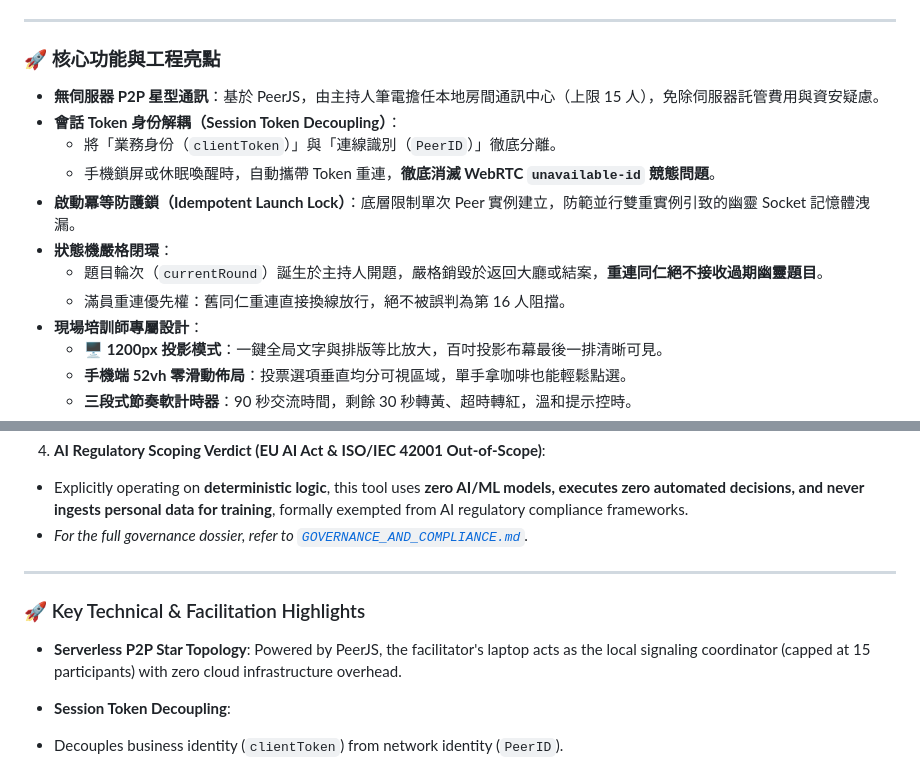
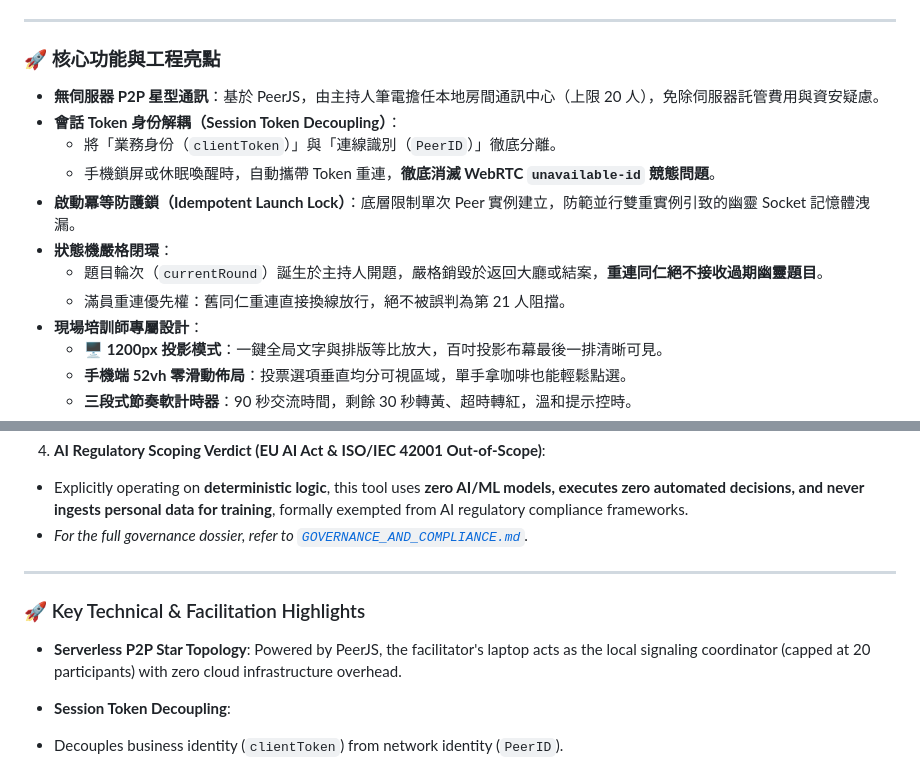
Before and after one commit to jackylawck/2truths1lie, a Markdown page: README.md, 2 parts joined by grey strips. Drawn GitHub-style.

```diff
--- a/README.md
+++ b/README.md
@@ -30,14 +30,14 @@
 ---
 
 ### 🚀 核心功能與工程亮點
-* **無伺服器 P2P 星型通訊**：基於 PeerJS，由主持人筆電擔任本地房間通訊中心（上限 15 人），免除伺服器託管費用與資安疑慮。
+* **無伺服器 P2P 星型通訊**：基於 PeerJS，由主持人筆電擔任本地房間通訊中心（上限 20 人），免除伺服器託管費用與資安疑慮。
 * **會話 Token 身份解耦（Session Token Decoupling）**：
   * 將「業務身份（`clientToken`）」與「連線識別（`PeerID`）」徹底分離。
   * 手機鎖屏或休眠喚醒時，自動攜帶 Token 重連，**徹底消滅 WebRTC `unavailable-id` 競態問題**。
 * **啟動冪等防護鎖（Idempotent Launch Lock）**：底層限制單次 Peer 實例建立，防範並行雙重實例引致的幽靈 Socket 記憶體洩漏。
 * **狀態機嚴格閉環**：
   * 題目輪次（`currentRound`）誕生於主持人開題，嚴格銷毀於返回大廳或結案，**重連同仁絕不接收過期幽靈題目**。
-  * 滿員重連優先權：舊同仁重連直接換線放行，絕不被誤判為第 16 人阻擋。
+  * 滿員重連優先權：舊同仁重連直接換線放行，絕不被誤判為第 21 人阻擋。
 * **現場培訓師專屬設計**：
   * **🖥️ 1200px 投影模式**：一鍵全局文字與排版等比放大，百吋投影布幕最後一排清晰可見。
   * **手機端 52vh 零滑動佈局**：投票選項垂直均分可視區域，單手拿咖啡也能輕鬆點選。
@@ -141,7 +141,7 @@ Built in strict alignment with global data protection and technical governance s
 
 ### 🚀 Key Technical & Facilitation Highlights
 
-* **Serverless P2P Star Topology**: Powered by PeerJS, the facilitator's laptop acts as the local signaling coordinator (capped at 15 participants) with zero cloud infrastructure overhead.
+* **Serverless P2P Star Topology**: Powered by PeerJS, the facilitator's laptop acts as the local signaling coordinator (capped at 20 participants) with zero cloud infrastructure overhead.
 * **Session Token Decoupling**:
 * Decouples business identity (`clientToken`) from network identity (`PeerID`).
 * When mobile screens sleep or lock, devices reconnect with dynamic PeerIDs under the same Token, **eliminating WebRTC `unavailable-id` race conditions**.
```
Also changed, not shown: other parts of README.md (+2 -2 lines).
